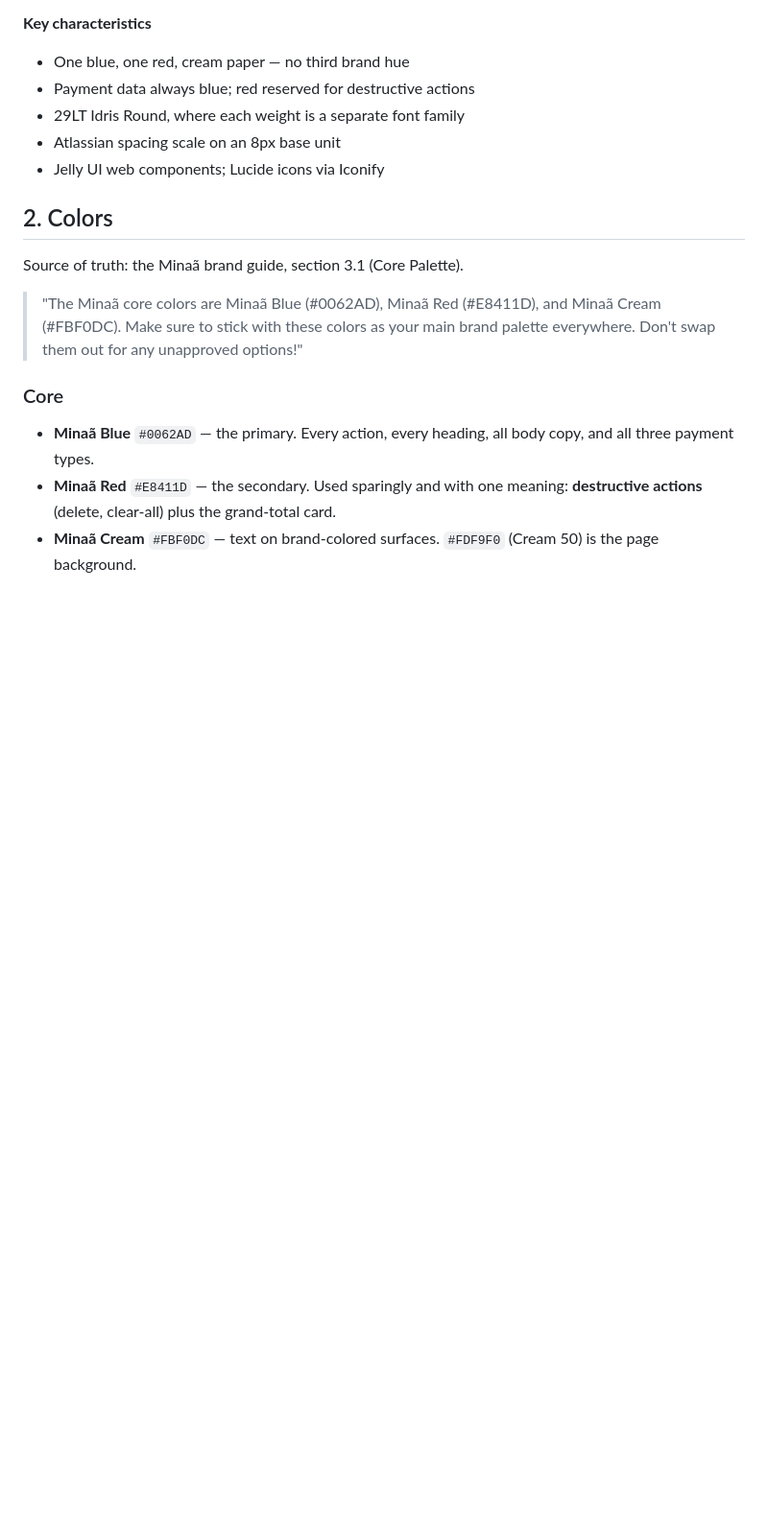
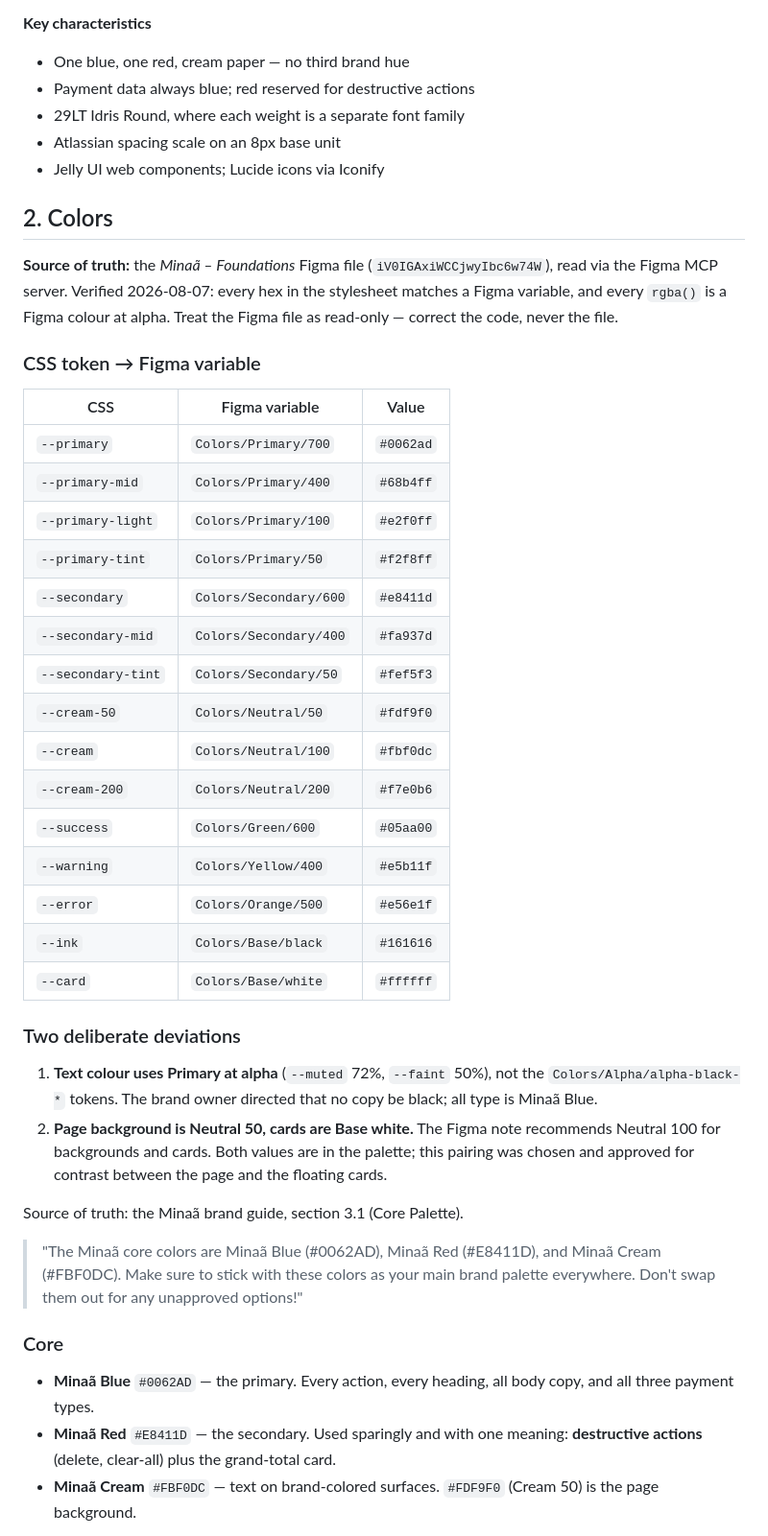
Before and after one commit to Q8Kartal/minaa-payments, a Markdown page: DESIGN.md, the part around one of its changes. Shown at 96% size. GitHub-like rendering; blank space fills up the shorter version.

Commit message:
docs: verify tokens against the Figma Foundations file
Read the Minaa - Foundations file through the Figma MCP server and
audited every colour in the stylesheet against it.

Result: no corrections needed. All 15 distinct hex values match a
Figma variable exactly, and all 19 rgba() values are Figma colours at
alpha (Primary 700/900, Secondary 600, Neutral 100, Base black)
rather than invented hues. The two type variables the file exposes,
display-md 40/44 and display-xs 24/32, match the scale built earlier
from screenshots.

Adds a CSS-token to Figma-variable mapping table so the link is
traceable, and records two deliberate deviations: type uses Primary
at alpha rather than the alpha-black tokens (no black copy, by
direction), and the page uses Neutral 50 with white cards where the
Figma note suggests Neutral 100.

Also documents that Figma models the font as one family with numeric
weights while Fontstand's webfont ships each weight as its own
@font-face family — which is why weight is selected by swapping
font-family on the web.

Figma file treated as read-only; no changes were made to it.

```diff
--- a/DESIGN.md
+++ b/DESIGN.md
@@ -88,6 +88,40 @@ in the office.
 
 ## 2. Colors
 
+**Source of truth:** the *Minaã – Foundations* Figma file (`iV0IGAxiWCCjwyIbc6w74W`),
+read via the Figma MCP server. Verified 2026-08-07: every hex in the stylesheet
+matches a Figma variable, and every `rgba()` is a Figma colour at alpha.
+Treat the Figma file as read-only — correct the code, never the file.
+
+### CSS token → Figma variable
+
+| CSS | Figma variable | Value |
+|---|---|---|
+| `--primary` | `Colors/Primary/700` | `#0062ad` |
+| `--primary-mid` | `Colors/Primary/400` | `#68b4ff` |
+| `--primary-light` | `Colors/Primary/100` | `#e2f0ff` |
+| `--primary-tint` | `Colors/Primary/50` | `#f2f8ff` |
+| `--secondary` | `Colors/Secondary/600` | `#e8411d` |
+| `--secondary-mid` | `Colors/Secondary/400` | `#fa937d` |
+| `--secondary-tint` | `Colors/Secondary/50` | `#fef5f3` |
+| `--cream-50` | `Colors/Neutral/50` | `#fdf9f0` |
+| `--cream` | `Colors/Neutral/100` | `#fbf0dc` |
+| `--cream-200` | `Colors/Neutral/200` | `#f7e0b6` |
+| `--success` | `Colors/Green/600` | `#05aa00` |
+| `--warning` | `Colors/Yellow/400` | `#e5b11f` |
+| `--error` | `Colors/Orange/500` | `#e56e1f` |
+| `--ink` | `Colors/Base/black` | `#161616` |
+| `--card` | `Colors/Base/white` | `#ffffff` |
+
+### Two deliberate deviations
+1. **Text colour uses Primary at alpha** (`--muted` 72%, `--faint` 50%), not the
+   `Colors/Alpha/alpha-black-*` tokens. The brand owner directed that no copy be
+   black; all type is Minaã Blue.
+2. **Page background is Neutral 50, cards are Base white.** The Figma note
+   recommends Neutral 100 for backgrounds and cards. Both values are in the
+   palette; this pairing was chosen and approved for contrast between the page
+   and the floating cards.
+
 Source of truth: the Minaã brand guide, section 3.1 (Core Palette).
 
 > "The Minaã core colors are Minaã Blue (#0062AD), Minaã Red (#E8411D), and
```
Also changed, not shown: other parts of DESIGN.md (+7 -2 lines).
